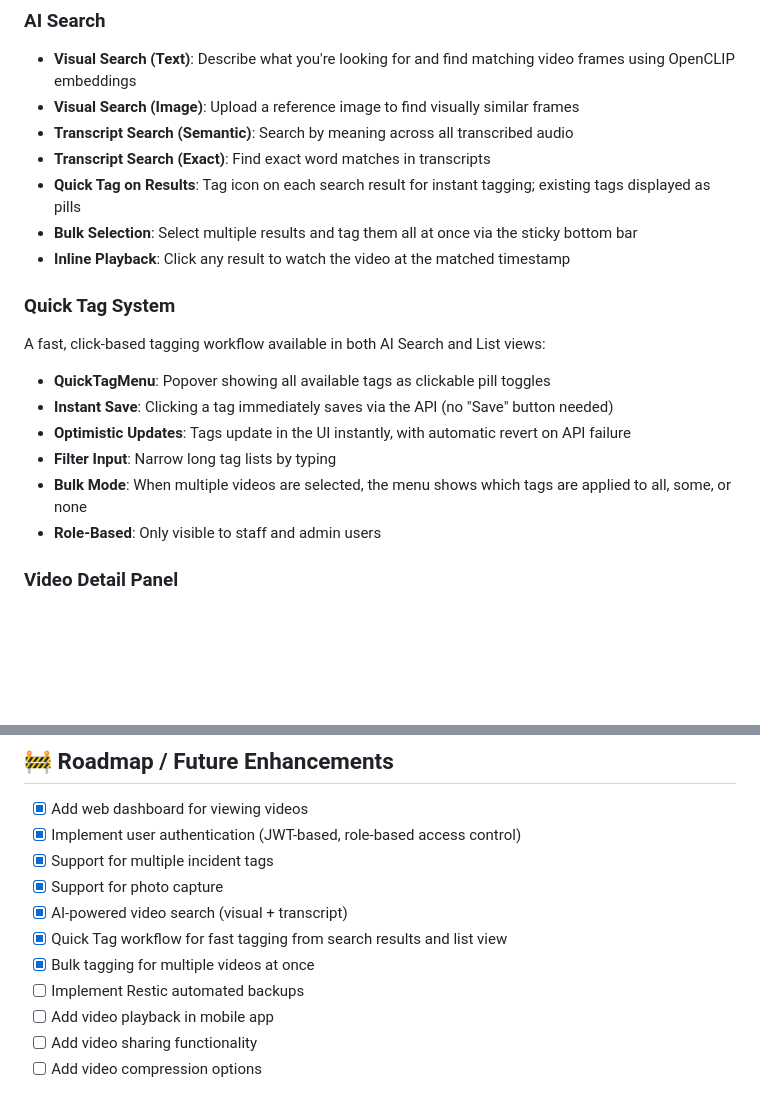
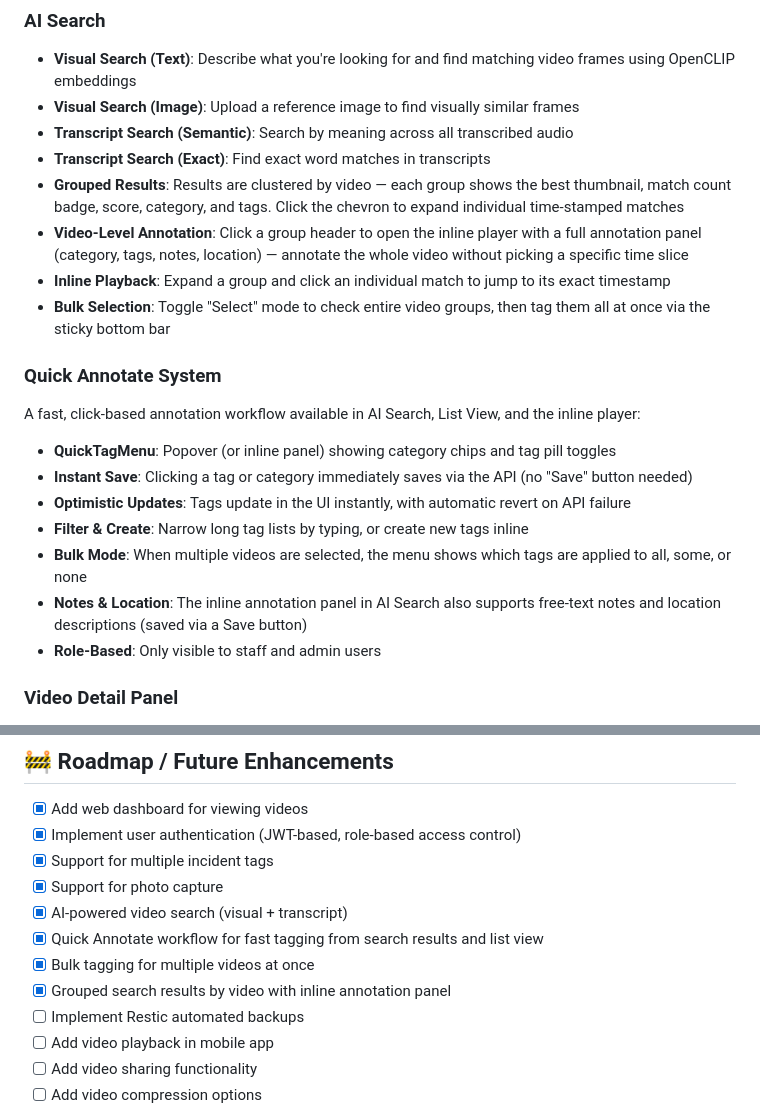
Before and after one commit to jasontitus/open-testimony-integrated, a Markdown page: open-testimony-app/README.md, 2 parts joined by grey strips. Rendered like a GitHub page; blank space fills up the shorter version.

Commit message:
Update README with grouped search results and annotation panel docs
Document the new AI Search grouped results (clustered by video,
expand/collapse, video-level annotation panel with notes/location),
rename Quick Tag to Quick Annotate to match current UI, and add
filter-and-create and inline notes/location to the feature list.

Co-Authored-By: Claude Opus 4.6 <noreply@anthropic.com>

```diff
--- a/open-testimony-app/README.md
+++ b/open-testimony-app/README.md
@@ -195,17 +195,19 @@ flutter run
 - **Visual Search (Image)**: Upload a reference image to find visually similar frames
 - **Transcript Search (Semantic)**: Search by meaning across all transcribed audio
 - **Transcript Search (Exact)**: Find exact word matches in transcripts
-- **Quick Tag on Results**: Tag icon on each search result for instant tagging; existing tags displayed as pills
-- **Bulk Selection**: Select multiple results and tag them all at once via the sticky bottom bar
-- **Inline Playback**: Click any result to watch the video at the matched timestamp
+- **Grouped Results**: Results are clustered by video — each group shows the best thumbnail, match count badge, score, category, and tags. Click the chevron to expand individual time-stamped matches
+- **Video-Level Annotation**: Click a group header to open the inline player with a full annotation panel (category, tags, notes, location) — annotate the whole video without picking a specific time slice
+- **Inline Playback**: Expand a group and click an individual match to jump to its exact timestamp
+- **Bulk Selection**: Toggle "Select" mode to check entire video groups, then tag them all at once via the sticky bottom bar
 
-### Quick Tag System
-A fast, click-based tagging workflow available in both AI Search and List views:
-- **QuickTagMenu**: Popover showing all available tags as clickable pill toggles
-- **Instant Save**: Clicking a tag immediately saves via the API (no "Save" button needed)
+### Quick Annotate System
+A fast, click-based annotation workflow available in AI Search, List View, and the inline player:
+- **QuickTagMenu**: Popover (or inline panel) showing category chips and tag pill toggles
+- **Instant Save**: Clicking a tag or category immediately saves via the API (no "Save" button needed)
 - **Optimistic Updates**: Tags update in the UI instantly, with automatic revert on API failure
-- **Filter Input**: Narrow long tag lists by typing
+- **Filter & Create**: Narrow long tag lists by typing, or create new tags inline
 - **Bulk Mode**: When multiple videos are selected, the menu shows which tags are applied to all, some, or none
+- **Notes & Location**: The inline annotation panel in AI Search also supports free-text notes and location descriptions (saved via a Save button)
 - **Role-Based**: Only visible to staff and admin users
 
 ### Video Detail Panel
@@ -476,8 +478,9 @@ docker-compose exec -T db psql -U user opentestimony < backup_20240101.sql
 - [x] Support for multiple incident tags
 - [x] Support for photo capture
 - [x] AI-powered video search (visual + transcript)
-- [x] Quick Tag workflow for fast tagging from search results and list view
+- [x] Quick Annotate workflow for fast tagging from search results and list view
 - [x] Bulk tagging for multiple videos at once
+- [x] Grouped search results by video with inline annotation panel
 - [ ] Implement Restic automated backups
 - [ ] Add video playback in mobile app
 - [ ] Add video sharing functionality
```
